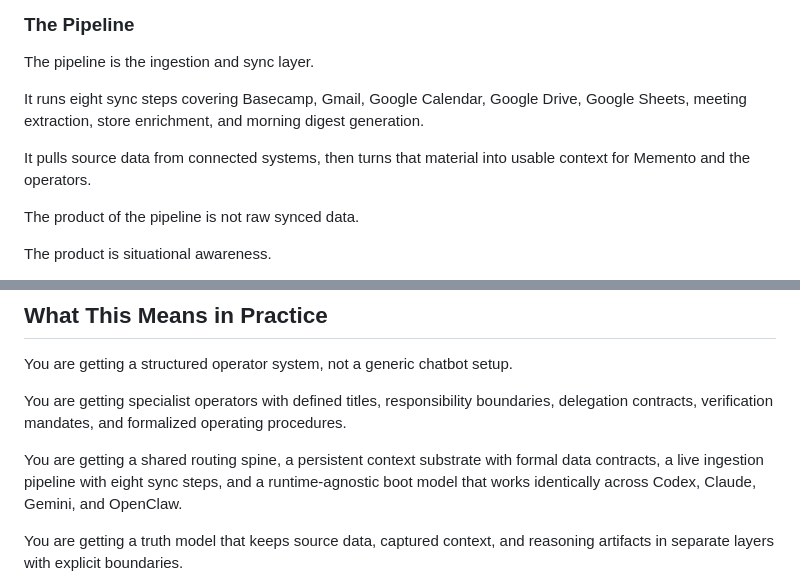
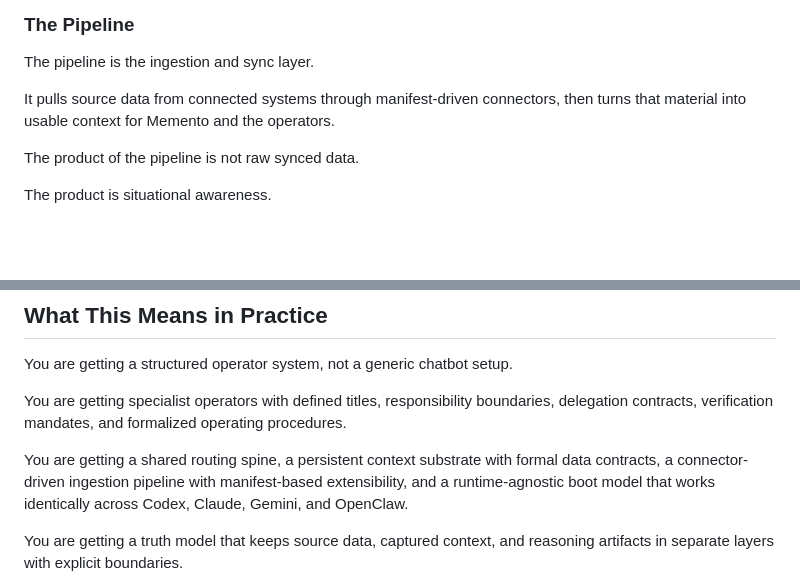
Before and after one commit to viktorsolost/operator-os, a Markdown page: README.md, 2 parts joined by grey strips. Drawn GitHub-style; blank space fills up the shorter version.

```diff
--- a/README.md
+++ b/README.md
@@ -42,9 +42,7 @@ Dashboards and read models exist to support visibility and verification, not to
 
 The pipeline is the ingestion and sync layer.
 
-It runs eight sync steps covering Basecamp, Gmail, Google Calendar, Google Drive, Google Sheets, meeting extraction, store enrichment, and morning digest generation.
-
-It pulls source data from connected systems, then turns that material into usable context for Memento and the operators.
+It pulls source data from connected systems through manifest-driven connectors, then turns that material into usable context for Memento and the operators.
 
 The product of the pipeline is not raw synced data.
 
@@ -331,7 +371,7 @@ You are getting a structured operator system, not a generic chatbot setup.
 
 You are getting specialist operators with defined titles, responsibility boundaries, delegation contracts, verification mandates, and formalized operating procedures.
 
-You are getting a shared routing spine, a persistent context substrate with formal data contracts, a live ingestion pipeline with eight sync steps, and a runtime-agnostic boot model that works identically across Codex, Claude, Gemini, and OpenClaw.
+You are getting a shared routing spine, a persistent context substrate with formal data contracts, a connector-driven ingestion pipeline with manifest-based extensibility, and a runtime-agnostic boot model that works identically across Codex, Claude, Gemini, and OpenClaw.
 
 You are getting a truth model that keeps source data, captured context, and reasoning artifacts in separate layers with explicit boundaries.
 
```
Also changed, not shown: other parts of README.md (+42 -0 lines).
